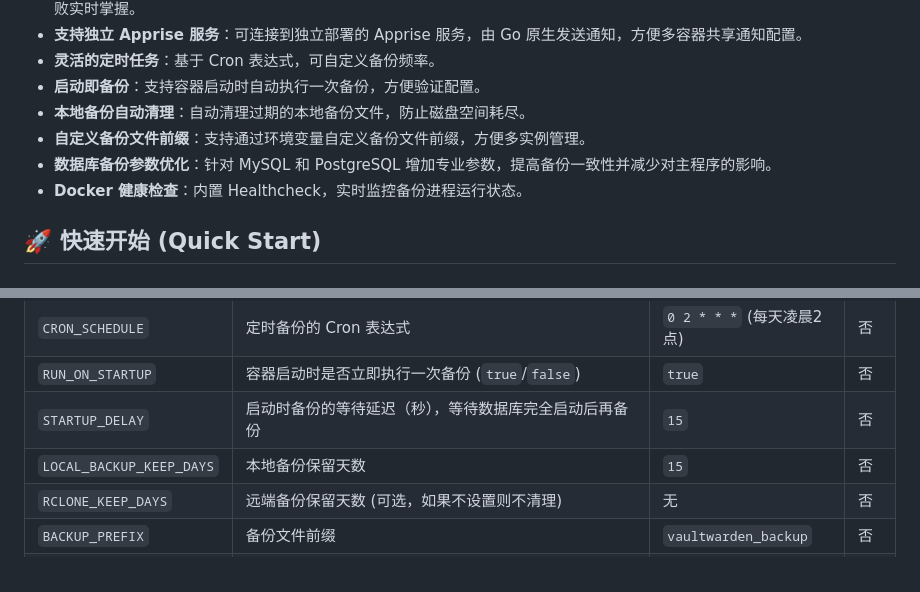
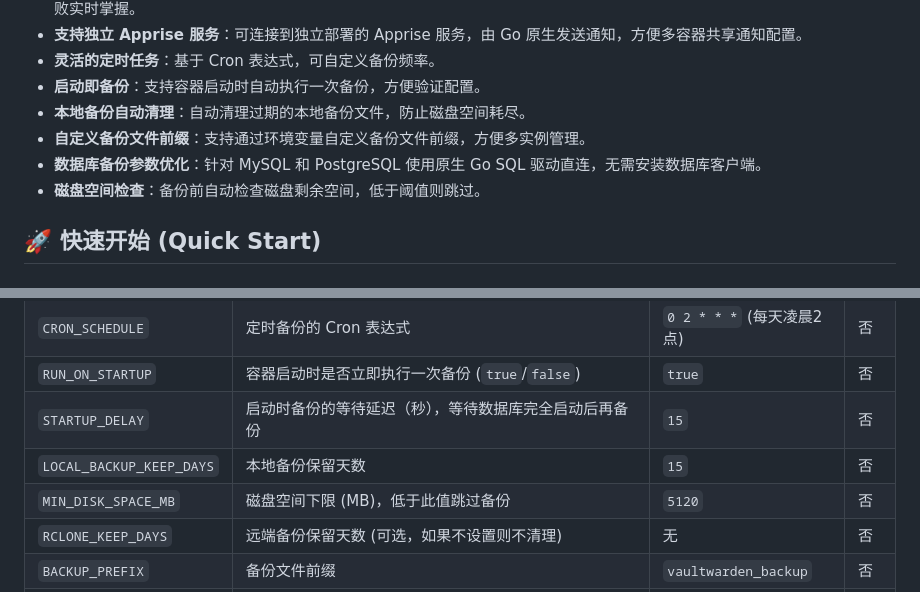
Before and after one commit to yingxiaomo/vaultwarden-backup, a Markdown page: README.md, 2 parts joined by grey strips. GitHub-like rendering.

```diff
--- a/README.md
+++ b/README.md
@@ -24,8 +24,8 @@
 - **启动即备份**：支持容器启动时自动执行一次备份，方便验证配置。
 - **本地备份自动清理**：自动清理过期的本地备份文件，防止磁盘空间耗尽。
 - **自定义备份文件前缀**：支持通过环境变量自定义备份文件前缀，方便多实例管理。
-- **数据库备份参数优化**：针对 MySQL 和 PostgreSQL 增加专业参数，提高备份一致性并减少对主程序的影响。
-- **Docker 健康检查**：内置 Healthcheck，实时监控备份进程运行状态。
+- **数据库备份参数优化**：针对 MySQL 和 PostgreSQL 使用原生 Go SQL 驱动直连，无需安装数据库客户端。
+- **磁盘空间检查**：备份前自动检查磁盘剩余空间，低于阈值则跳过。
 
 ## 🚀 快速开始 (Quick Start)
 
@@ -73,6 +73,7 @@ docker-compose up -d
 | `RUN_ON_STARTUP`         | 容器启动时是否立即执行一次备份 (`true`/`false`)          | `true`               | 否  |
 | `STARTUP_DELAY`          | 启动时备份的等待延迟（秒），等待数据库完全启动后再备份          | `15`                 | 否  |
 | `LOCAL_BACKUP_KEEP_DAYS` | 本地备份保留天数                                  | `15`                 | 否  |
+| `MIN_DISK_SPACE_MB`      | 磁盘空间下限 (MB)，低于此值跳过备份                    | `5120`               | 否  |
 | `RCLONE_KEEP_DAYS`       | 远端备份保留天数 (可选，如果不设置则不清理)                   | 无                    | 否  |
 | `BACKUP_PREFIX`          | 备份文件前缀                                    | `vaultwarden_backup` | 否  |
 | `APPRISE_URL`            | 通知 URL（Telegram/Webhook 由 Go 原生发送，其他格式通过 Apprise API） | 无                    | 否  |
```
Also changed, not shown: README.en.md (+3 -2 lines).
